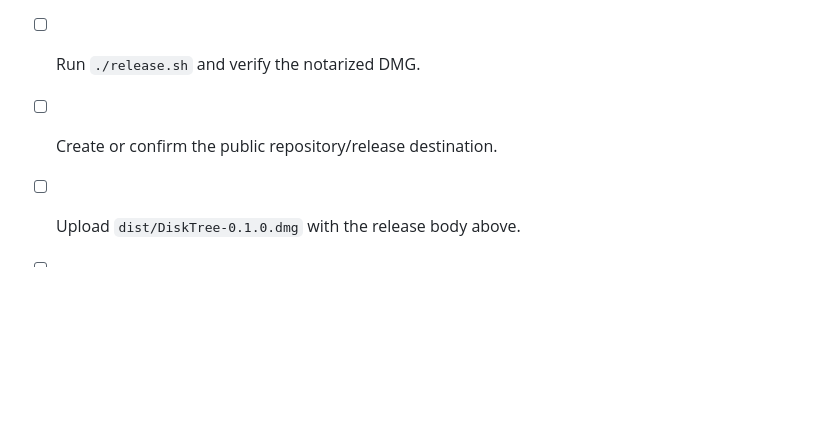
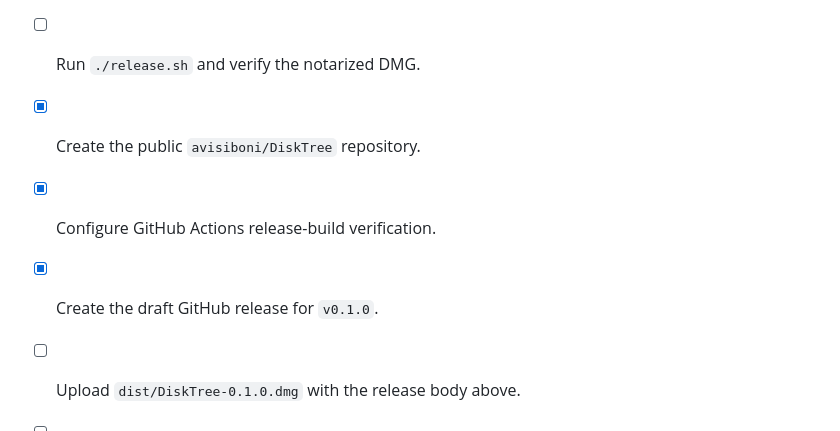
Before and after one commit to Ryware/DiskTree, a Markdown page: PUBLISHING.md, the part around the change. Drawn GitHub-style; blank space fills up the shorter version.

Commit message:
Update publishing checklist

```diff
--- a/PUBLISHING.md
+++ b/PUBLISHING.md
@@ -108,7 +108,9 @@ The prepared 1920-pixel-wide images are in `Screenshots/`.
 - [ ] Create a Developer ID Application certificate for team `W9J3HSY24R`.
 - [ ] Store the `DiskTree` notarization profile with `notarytool`.
 - [ ] Run `./release.sh` and verify the notarized DMG.
-- [ ] Create or confirm the public repository/release destination.
+- [x] Create the public `avisiboni/DiskTree` repository.
+- [x] Configure GitHub Actions release-build verification.
+- [x] Create the draft GitHub release for `v0.1.0`.
 - [ ] Upload `dist/DiskTree-0.1.0.dmg` with the release body above.
 - [ ] Publish a SHA-256 checksum.
 - [ ] Test the downloaded DMG on a Mac that did not build the app.
```
